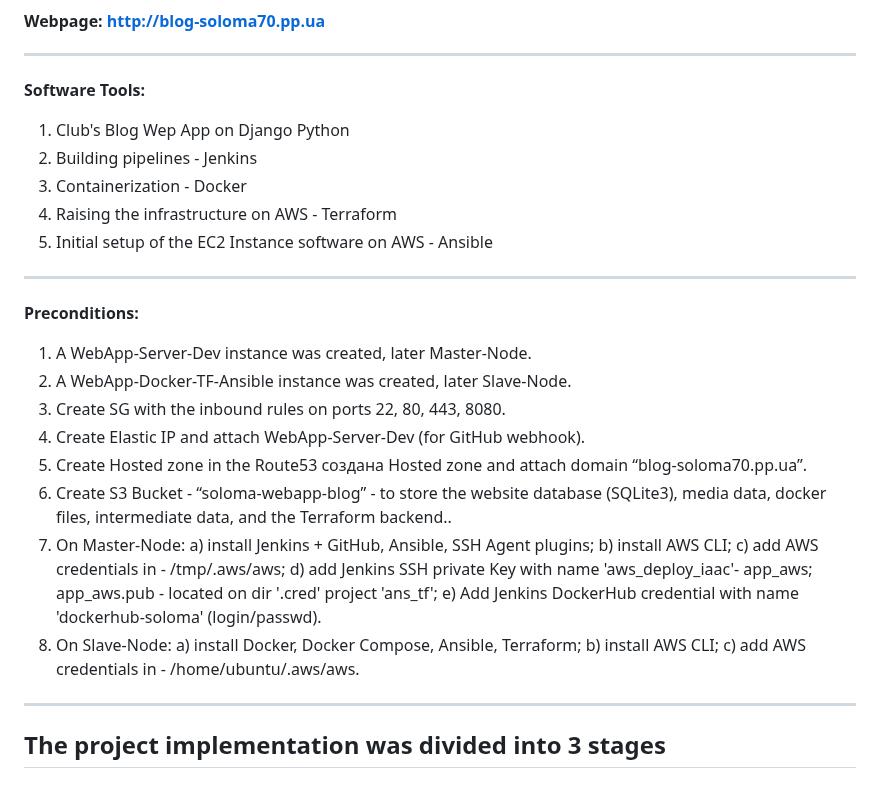
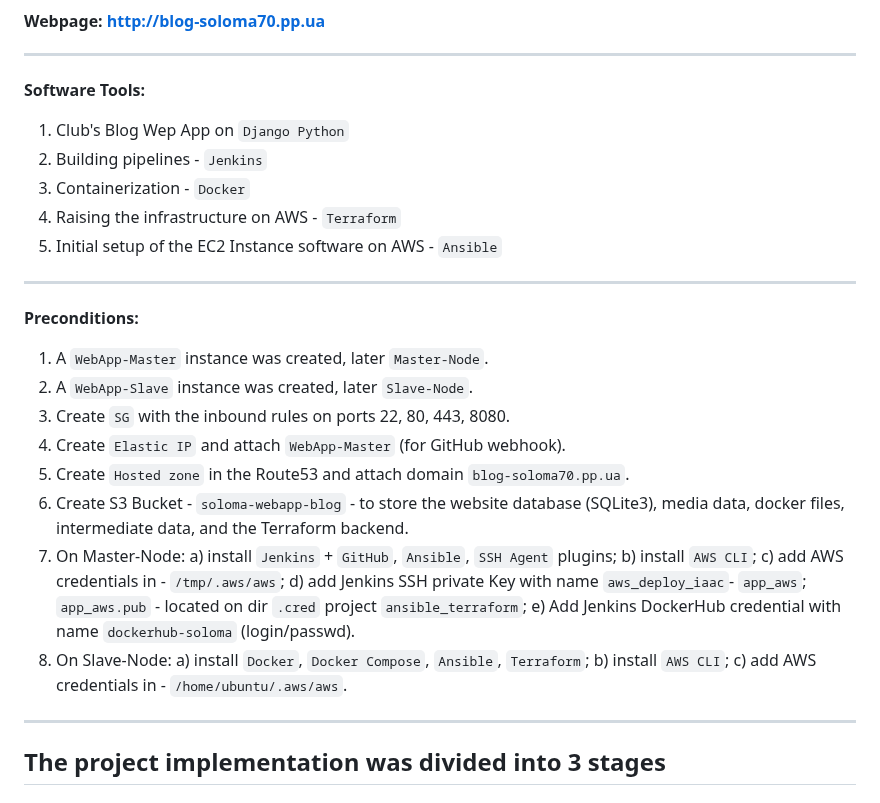
Before and after one commit to soloma70/FinalProject_L1, a Markdown page: README.md, the part around the change. Rendered like a GitHub page.

```diff
--- a/README.md
+++ b/README.md
@@ -9,31 +9,32 @@
 ---
 **Software Tools:**
 
-1. Club's Blog Wep App on Django Python
-2. Building pipelines - Jenkins
-3. Containerization - Docker
-4. Raising the infrastructure on AWS - Terraform
-5. Initial setup of the EC2 Instance software on AWS - Ansible
+1. Club's Blog Wep App on `Django Python`
+2. Building pipelines - `Jenkins`
+3. Containerization - `Docker`
+4. Raising the infrastructure on AWS - `Terraform`
+5. Initial setup of the EC2 Instance software on AWS - `Ansible`
 
 ---
 **Preconditions:**
 
-1. A WebApp-Server-Dev instance was created, later Master-Node.
-2. A WebApp-Docker-TF-Ansible instance was created, later Slave-Node.
-3. Create SG with the inbound rules on ports 22, 80, 443, 8080.
-4. Create Elastic IP and attach  WebApp-Server-Dev (for GitHub webhook).
-5. Create Hosted zone  in the Route53 создана Hosted zone and attach domain “blog-soloma70.pp.ua”.
-6. Create S3 Bucket - “soloma-webapp-blog” - to store the website database (SQLite3), media data, docker files, intermediate data, and the Terraform backend..
+1. A `WebApp-Master` instance was created, later `Master-Node`.
+2. A `WebApp-Slave` instance was created, later `Slave-Node`.
+3. Create `SG` with the inbound rules on ports 22, 80, 443, 8080.
+4. Create `Elastic IP` and attach `WebApp-Master` (for GitHub webhook).
+5. Create `Hosted zone` in the Route53 and attach domain `blog-soloma70.pp.ua`.
+6. Create S3 Bucket - `soloma-webapp-blog` - to store the website database (SQLite3), media data, docker files, intermediate data, and the Terraform backend.
 7. On  Master-Node:
-  a) install Jenkins + GitHub, Ansible, SSH Agent plugins;
-  b) install AWS CLI;
-  c) add AWS credentials in - /tmp/.aws/aws;
-  d) add Jenkins SSH private Key with name 'aws_deploy_iaac'- app_aws; app_aws.pub - located on dir '.cred' project 'ans_tf';
-  e) Add Jenkins DockerHub credential with name 'dockerhub-soloma' (login/passwd).
+  a) install `Jenkins` + `GitHub`, `Ansible`, `SSH Agent` plugins;
+  b) install `AWS CLI`;
+  c) add AWS credentials in - `/tmp/.aws/aws`;
+  d) add Jenkins SSH private Key with name `aws_deploy_iaac`- `app_aws`;
+  `app_aws.pub` - located on dir `.cred` project `ansible_terraform`;
+  e) Add Jenkins DockerHub credential with name `dockerhub-soloma` (login/passwd).
 8. On  Slave-Node:
-  a) install Docker, Docker Compose, Ansible, Terraform;
-  b) install AWS CLI;
-  c) add AWS credentials in - /home/ubuntu/.aws/aws.
+  a) install `Docker`, `Docker Compose`, `Ansible`, `Terraform`;
+  b) install `AWS CLI`;
+  c) add AWS credentials in - `/home/ubuntu/.aws/aws`.
 
 ---
 
```
